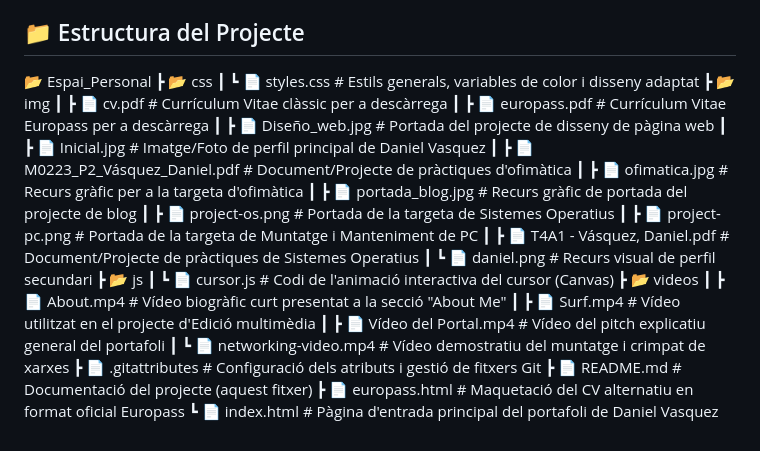
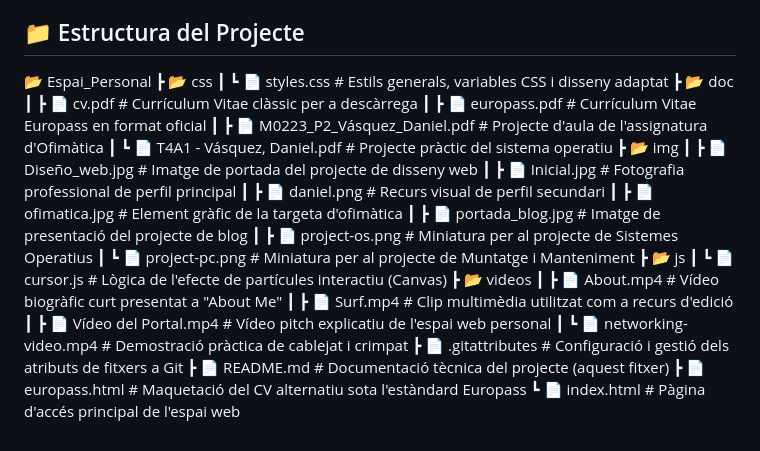
Before and after one commit to gdvasquez-io/Espai_Personal, a Markdown page: README.md, the part around the change. Drawn GitHub-style.

```diff
--- a/README.md
+++ b/README.md
@@ -24,27 +24,28 @@ M'he centrat a crear una interfície moderna i tecnològica que transmeti una im
 
 📂 Espai_Personal
  ┣ 📂 css
- ┃ ┗ 📄 styles.css                      # Estils generals, variables de color i disseny adaptat
+ ┃ ┗ 📄 styles.css                  # Estils generals, variables CSS i disseny adaptat
+ ┣ 📂 doc
+ ┃ ┣ 📄 cv.pdf                      # Currículum Vitae clàssic per a descàrrega
+ ┃ ┣ 📄 europass.pdf                # Currículum Vitae Europass en format oficial
+ ┃ ┣ 📄 M0223_P2_Vásquez_Daniel.pdf # Projecte d'aula de l'assignatura d'Ofimàtica
+ ┃ ┗ 📄 T4A1 - Vásquez, Daniel.pdf  # Projecte pràctic del sistema operatiu
  ┣ 📂 img
- ┃ ┣ 📄 cv.pdf                          # Currículum Vitae clàssic per a descàrrega
- ┃ ┣ 📄 europass.pdf                    # Currículum Vitae Europass per a descàrrega
- ┃ ┣ 📄 Diseño_web.jpg                  # Portada del projecte de disseny de pàgina web
- ┃ ┣ 📄 Inicial.jpg                     # Imatge/Foto de perfil principal de Daniel Vasquez
- ┃ ┣ 📄 M0223_P2_Vásquez_Daniel.pdf     # Document/Projecte de pràctiques d'ofimàtica
- ┃ ┣ 📄 ofimatica.jpg                   # Recurs gràfic per a la targeta d'ofimàtica
- ┃ ┣ 📄 portada_blog.jpg                # Recurs gràfic de portada del projecte de blog
- ┃ ┣ 📄 project-os.png                  # Portada de la targeta de Sistemes Operatius
- ┃ ┣ 📄 project-pc.png                  # Portada de la targeta de Muntatge i Manteniment de PC
- ┃ ┣ 📄 T4A1 - Vásquez, Daniel.pdf      # Document/Projecte de pràctiques de Sistemes Operatius
- ┃ ┗ 📄 daniel.png                      # Recurs visual de perfil secundari
+ ┃ ┣ 📄 Diseño_web.jpg              # Imatge de portada del projecte de disseny web
+ ┃ ┣ 📄 Inicial.jpg                 # Fotografia professional de perfil principal
+ ┃ ┣ 📄 daniel.png                  # Recurs visual de perfil secundari
+ ┃ ┣ 📄 ofimatica.jpg               # Element gràfic de la targeta d'ofimàtica
+ ┃ ┣ 📄 portada_blog.jpg            # Imatge de presentació del projecte de blog
+ ┃ ┣ 📄 project-os.png              # Miniatura per al projecte de Sistemes Operatius
+ ┃ ┗ 📄 project-pc.png              # Miniatura per al projecte de Muntatge i Manteniment
  ┣ 📂 js
- ┃ ┗ 📄 cursor.js                       # Codi de l'animació interactiva del cursor (Canvas)
+ ┃ ┗ 📄 cursor.js                   # Lògica de l'efecte de partícules interactiu (Canvas)
  ┣ 📂 videos
- ┃ ┣ 📄 About.mp4                       # Vídeo biogràfic curt presentat a la secció "About Me"
- ┃ ┣ 📄 Surf.mp4                        # Vídeo utilitzat en el projecte d'Edició multimèdia
- ┃ ┣ 📄 Vídeo del Portal.mp4            # Vídeo del pitch explicatiu general del portafoli
- ┃ ┗ 📄 networking-video.mp4           # Vídeo demostratiu del muntatge i crimpat de xarxes
- ┣ 📄 .gitattributes                    # Configuració dels atributs i gestió de fitxers Git
- ┣ 📄 README.md                         # Documentació del projecte (aquest fitxer)
- ┣ 📄 europass.html                     # Maquetació del CV alternatiu en format oficial Europass
- ┗ 📄 index.html                        # Pàgina d'entrada principal del portafoli de Daniel Vasquez
+ ┃ ┣ 📄 About.mp4                   # Vídeo biogràfic curt presentat a "About Me"
+ ┃ ┣ 📄 Surf.mp4                    # Clip multimèdia utilitzat com a recurs d'edició
+ ┃ ┣ 📄 Vídeo del Portal.mp4        # Vídeo pitch explicatiu de l'espai web personal
+ ┃ ┗ 📄 networking-video.mp4        # Demostració pràctica de cablejat i crimpat
+ ┣ 📄 .gitattributes                # Configuració i gestió dels atributs de fitxers a Git
+ ┣ 📄 README.md                     # Documentació tècnica del projecte (aquest fitxer)
+ ┣ 📄 europass.html                 # Maquetació del CV alternatiu sota l'estàndard Europass
+ ┗ 📄 index.html                    # Pàgina d'accés principal de l'espai web
```
